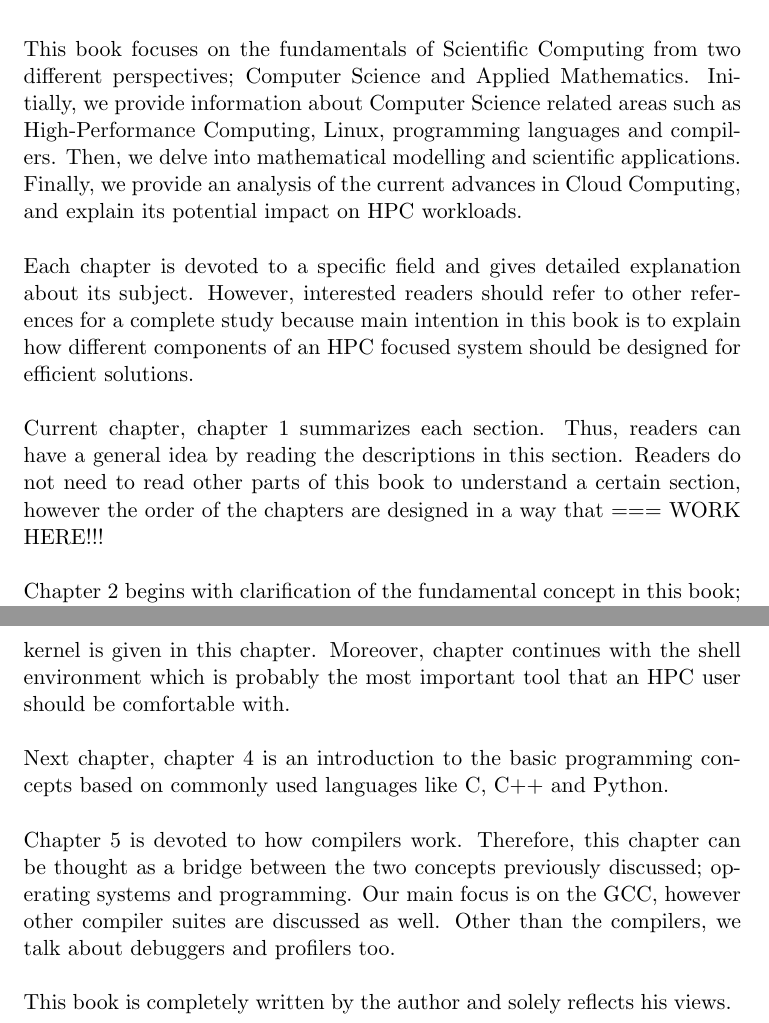
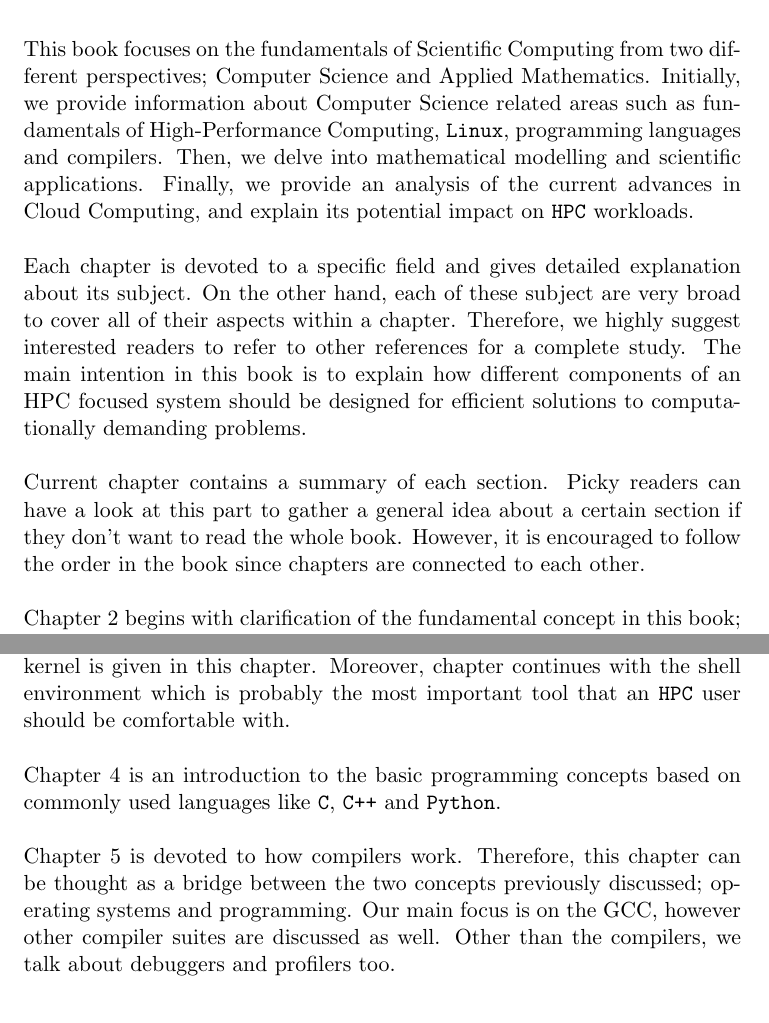
Before and after one commit to fertinaz/HPC-Book, a LaTeX document (HPC-Book.tex, which reads chapters/01/introduction.tex): two parts of pages 4 and 5 of 22, joined at a grey line, cut so that both start at the same text. Compiled offline with pdfLaTeX.

Commit message:
Change entire introduction

```diff
--- a/chapters/01/introduction.tex
+++ b/chapters/01/introduction.tex
@@ -1,19 +1,19 @@
 \chapter{Introduction} \label{chap-introduction}
 This book focuses on the fundamentals of Scientific Computing from two different perspectives;
 Computer Science and Applied Mathematics. Initially, we provide information about Computer
-Science related areas such as High-Performance Computing, Linux, programming languages
-and compilers. Then, we delve into mathematical modelling and scientific applications.
-Finally, we provide an analysis of the current advances in Cloud Computing, and explain its
-potential impact on HPC workloads.
+Science related areas such as fundamentals of High-Performance Computing, \texttt{Linux},
+programming languages and compilers. Then, we delve into mathematical modelling and scientific
+applications. Finally, we provide an analysis of the current advances in Cloud Computing, and
+explain its potential impact on \texttt{HPC} workloads.
 \newline \newline
 Each chapter is devoted to a specific field and gives detailed explanation about its subject.
-However, interested readers should refer to other references for a complete study because main
-intention in this book is to explain how different components of an HPC focused system should be
-designed for efficient solutions.
+On the other hand, each of these subject are very broad to cover all of their aspects within a
+chapter. Therefore, we highly suggest interested readers to refer to other references for a
+complete study. The main intention in this book is to explain how different components of an HPC
+focused system should be designed for efficient solutions to computationally demanding problems.
 \newline \newline
-Current chapter, chapter \ref{chap-introduction} summarizes each section. Thus, readers can have
-a general idea by reading the descriptions in this section. Readers do not need to read
-other parts of this book to understand a certain section, however the order of the chapters
-are designed in a way that === WORK HERE!!!
+Current chapter contains a summary of each section. Picky readers can have a look at this part to
+gather a general idea about a certain section if they don't want to read the whole book. However,
+it is encouraged to follow the order in the book since chapters are connected to each other.
 \newline \newline
 Chapter \ref{chap-hpc} begins with clarification of the fundamental concept in this book;
@@ -27,13 +25,13 @@ This chapter starts with a historical background, then briefly explains the evol
-Additionally, some basic information about kernel is given in this chapter. Moreover, chapter
-continues with the shell environment which is probably the most important tool that an HPC user
-should be comfortable with.
+Chapter \ref{chap-linux} is about operating systems, however it specifically focuses on
+\texttt{Linux}. This chapter starts with a historical background, then briefly explains the
+evolution of \texttt{Linux}. Additionally, some basic information about kernel is given in this
+chapter. Moreover, chapter continues with the shell environment which is probably the most important
+tool that an \texttt{HPC} user should be comfortable with.
 \newline \newline
-Next chapter, chapter \ref{chap-programming} is an introduction to the basic programming concepts
-based on commonly used languages like C, C++ and Python.
+Chapter \ref{chap-programming} is an introduction to the basic programming concepts
+based on commonly used languages like \texttt{C}, \texttt{C++} and \texttt{Python}.
 \newline \newline
 Chapter \ref{chap-compilers} is devoted to how compilers work. Therefore, this chapter can be thought
 as a bridge between the two concepts previously discussed; operating systems and programming. Our main
 focus is on the GCC, however other compiler suites are discussed as well. Other than the compilers,
 we talk about debuggers and profilers too.
-\newline \newline
-This book is completely written by the author and solely reflects his views.
```
Also changed, not shown: chapters/01/introduction.tex (4 more changed lines).
